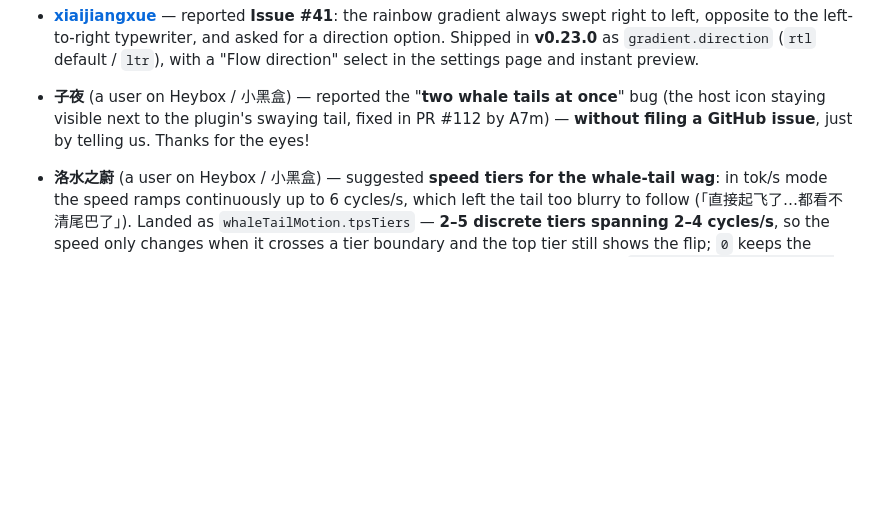
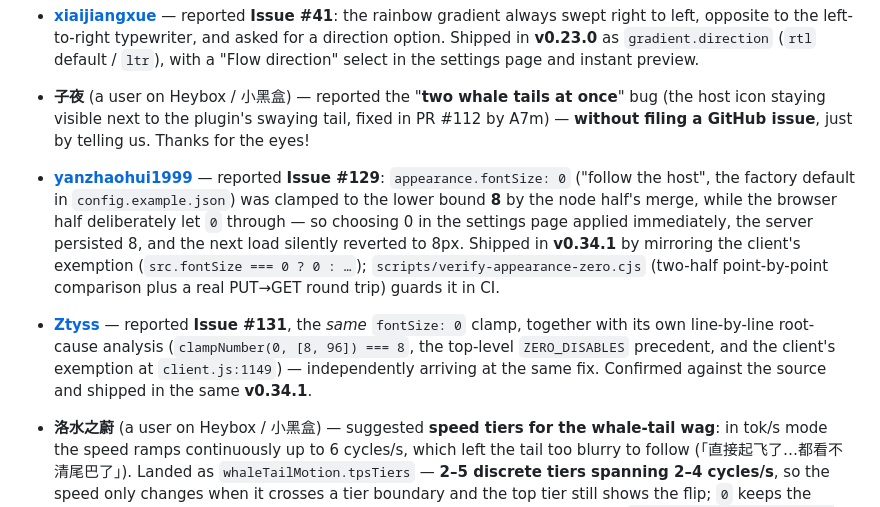
Before and after one commit to 01Virex/dsh-status-rotator, a Markdown page: CONTRIBUTORS.md, the part around the change. Drawn GitHub-style; blank space fills up the shorter version.

Commit message:
📝 docs: 署名 #129 / #131 的报告者
两处名册的「想法与反馈」小节各加两条:yanzhaohui1999(#129,先报)与 Ztyss
(#131,同一问题的独立报告,附逐行根因定位)。Ztyss 此前已因 #96 / #6 在册,
这次按同一格式追加第三条。

```diff
--- a/CONTRIBUTORS.md
+++ b/CONTRIBUTORS.md
@@ -33,6 +33,8 @@ Thanks to everyone who contributed code, ideas, or phrases to this project. With
 - **[xiaijiangxue](https://github.com/xiaijiangxue)** — reported **Issue #41**: the rainbow gradient always swept right to left, opposite to the left-to-right typewriter, and asked for a direction option. Shipped in **v0.23.0** as `gradient.direction` (`rtl` default / `ltr`), with a "Flow direction" select in the settings page and instant preview.
 
 - **子夜** (a user on Heybox / 小黑盒) — reported the "**two whale tails at once**" bug (the host icon staying visible next to the plugin's swaying tail, fixed in PR #112 by A7m) — **without filing a GitHub issue**, just by telling us. Thanks for the eyes!
+- **[yanzhaohui1999](https://github.com/yanzhaohui1999)** — reported **Issue #129**: `appearance.fontSize: 0` ("follow the host", the factory default in `config.example.json`) was clamped to the lower bound **8** by the node half's merge, while the browser half deliberately let `0` through — so choosing 0 in the settings page applied immediately, the server persisted 8, and the next load silently reverted to 8px. Shipped in **v0.34.1** by mirroring the client's exemption (`src.fontSize === 0 ? 0 : …`); `scripts/verify-appearance-zero.cjs` (two-half point-by-point comparison plus a real PUT→GET round trip) guards it in CI.
+- **[Ztyss](https://github.com/Ztyss)** — reported **Issue #131**, the *same* `fontSize: 0` clamp, together with its own line-by-line root-cause analysis (`clampNumber(0, [8, 96]) === 8`, the top-level `ZERO_DISABLES` precedent, and the client's exemption at `client.js:1149`) — independently arriving at the same fix. Confirmed against the source and shipped in the same **v0.34.1**.
 - **洛水之蔚** (a user on Heybox / 小黑盒) — suggested **speed tiers for the whale-tail wag**: in tok/s mode the speed ramps continuously up to 6 cycles/s, which left the tail too blurry to follow (「直接起飞了…都看不清尾巴了」). Landed as `whaleTailMotion.tpsTiers` — **2–5 discrete tiers spanning 2–4 cycles/s**, so the speed only changes when it crosses a tier boundary and the top tier still shows the flip; `0` keeps the original continuous mapping, so existing configurations are untouched, and `scripts/verify-whale-tail-tiers.cjs` pins the ladder, the cap and that no-regression path. **Without filing a GitHub issue**, just by saying so on Heybox — thanks for the eyes!
 
 ### Phrases & Community
```
Also changed, not shown: CONTRIBUTORS_ZH.md (+2 -0 lines).
